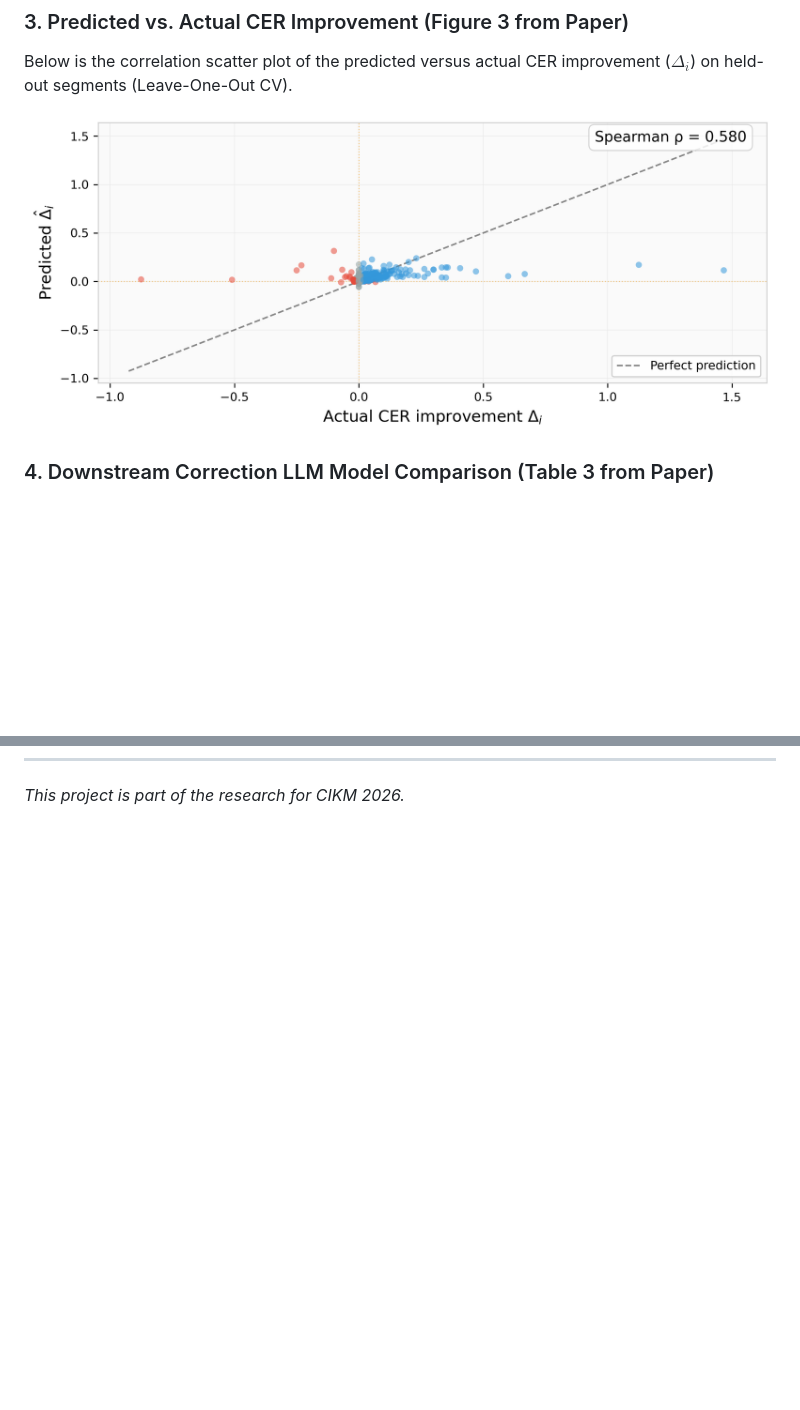
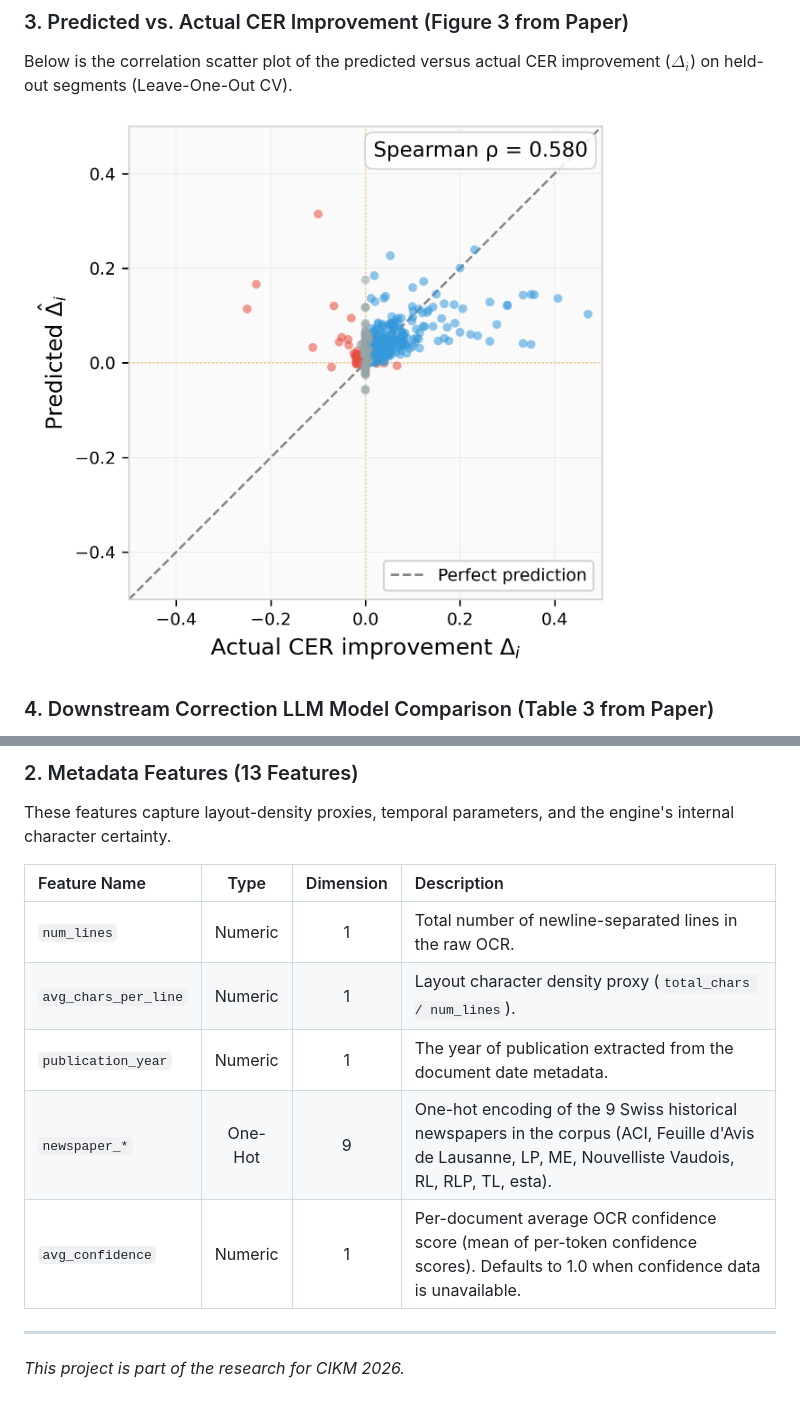
Before and after one commit to Stergios-Konstantinidis/CIKM_public, a Markdown page: README.md, 2 parts joined by grey strips. Rendered like a GitHub page; pictures changed too: paper/figures/predicted_vs_actual_cer_loo_cv10.png; blank space fills up the shorter version.

```diff
--- a/README.md
+++ b/README.md
@@ -292 +319,13 @@ To understand how different routing models prioritize features, we extract the t
+### 2. Metadata Features (13 Features)
+These features capture layout-density proxies, temporal parameters, and the engine's internal character certainty.
+
+| Feature Name | Type | Dimension | Description |
+| :--- | :---: | :---: | :--- |
+| `num_lines` | Numeric | 1 | Total number of newline-separated lines in the raw OCR. |
+| `avg_chars_per_line` | Numeric | 1 | Layout character density proxy (`total_chars / num_lines`). |
+| `publication_year` | Numeric | 1 | The year of publication extracted from the document date metadata. |
+| `newspaper_*` | One-Hot | 9 | One-hot encoding of the 9 Swiss historical newspapers in the corpus (ACI, Feuille d'Avis de Lausanne, LP, ME, Nouvelliste Vaudois, RL, RLP, TL, esta). |
+| `avg_confidence` | Numeric | 1 | Per-document average OCR confidence score (mean of per-token confidence scores). Defaults to 1.0 when confidence data is unavailable. |
+
+---
 *This project is part of the research for CIKM 2026.*
```
Also changed, not shown: other parts of README.md (+27 -0 lines), 12 other files.
